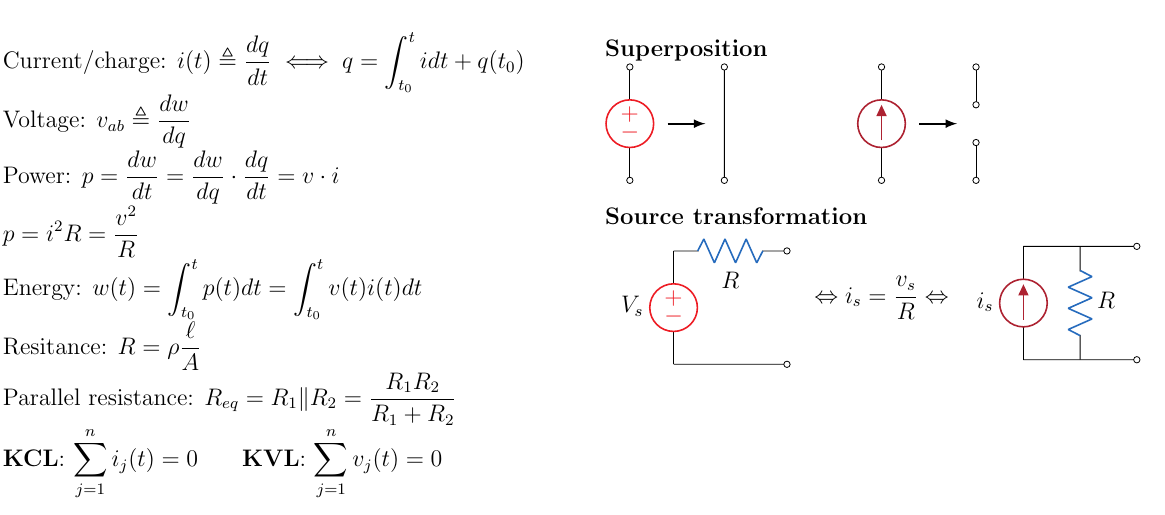
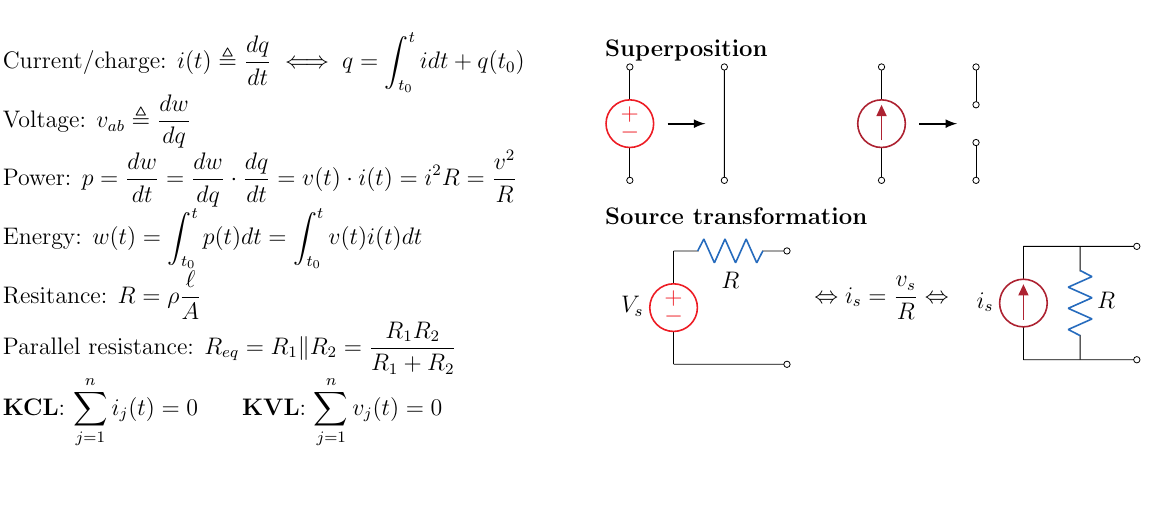
Before and after one commit to simonzweers/lca-cheatsheet, a LaTeX document (main.tex): part of the page, cut so that both start at the same text. Compiled offline with pdfLaTeX.

Commit message:
compact power equation

```diff
--- a/main.tex
+++ b/main.tex
@@ -18,8 +18,7 @@
 ]
 Current/charge: $\displaystyle i(t) \triangleq \frac{dq}{dt} \iff q=\int_{t_0}^{t}idt + q(t_0)$ \\
 Voltage: $\displaystyle v_{ab} \triangleq \frac{dw}{dq} $ \\
-Power: $\displaystyle p = \frac{dw}{dt} = \frac{dw}{dq}\cdot\frac{dq}{dt} = v\cdot i $ \\
-$\displaystyle p = i^2R = \frac{v^2}{R}$ \\
+Power: $\displaystyle p = \frac{dw}{dt} = \frac{dw}{dq}\cdot\frac{dq}{dt} = v(t)\cdot i(t) = i^2R = \frac{v^2}{R} $ \\
 Energy: $\displaystyle w(t) = \int_{t_0}^{t}p(t)dt = \int_{t_0}^{t}v(t)i(t)dt $\\
 Resitance: $\displaystyle R=\rho\frac{\ell}{A} $ \\
 Parallel resistance: $\displaystyle R_{eq} = R_1 \Vert R_2 = \frac{R_1 R_2}{R_1 + R_2} $ \\
```
